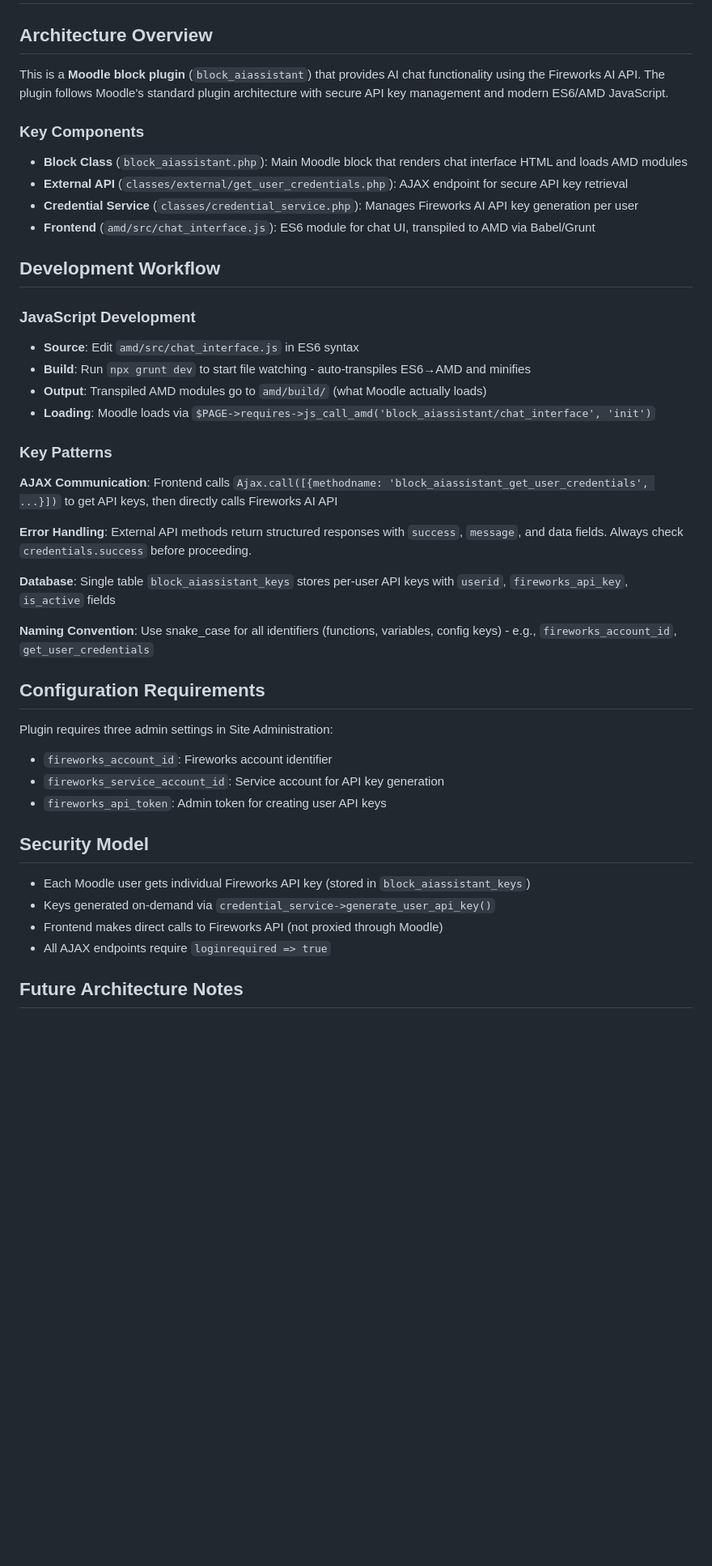
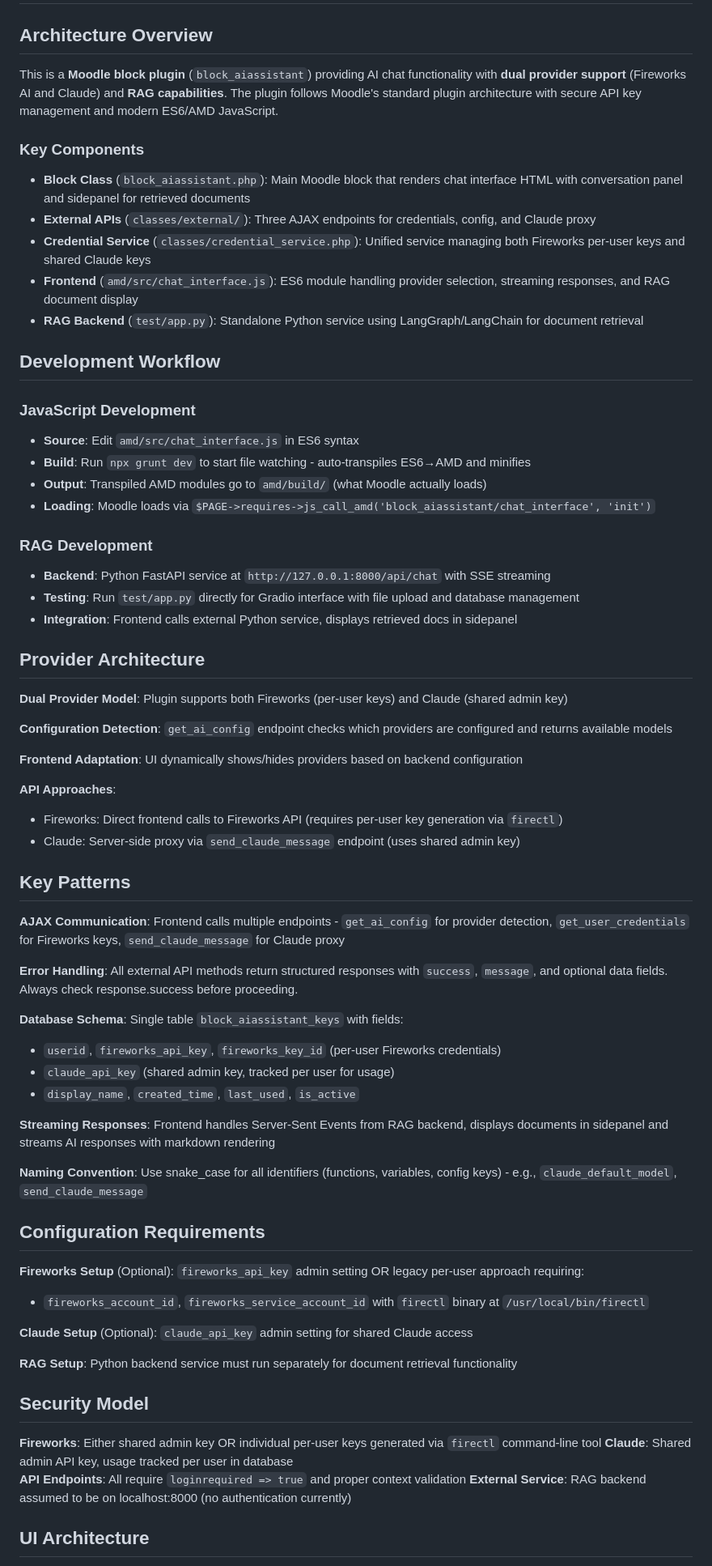
Before and after one commit to Somekindofa/moodle-plugin-ai, a Markdown page: .github/copilot-instructions.md, the part around one of its changes. Shown at 81% size. GitHub-like rendering; blank space fills up the shorter version.

Commit message:
Enhance documentation: Update architecture overview and key components for dual provider support and RAG capabilities

```diff
--- a/.github/copilot-instructions.md
+++ b/.github/copilot-instructions.md
@@ -2,14 +2,15 @@
 
 ## Architecture Overview
 
-This is a **Moodle block plugin** (`block_aiassistant`) that provides AI chat functionality using the Fireworks AI API. The plugin follows Moodle's standard plugin architecture with secure API key management and modern ES6/AMD JavaScript.
+This is a **Moodle block plugin** (`block_aiassistant`) providing AI chat functionality with **dual provider support** (Fireworks AI and Claude) and **RAG capabilities**. The plugin follows Moodle's standard plugin architecture with secure API key management and modern ES6/AMD JavaScript.
 
 ### Key Components
 
-- **Block Class** (`block_aiassistant.php`): Main Moodle block that renders chat interface HTML and loads AMD modules
-- **External API** (`classes/external/get_user_credentials.php`): AJAX endpoint for secure API key retrieval
-- **Credential Service** (`classes/credential_service.php`): Manages Fireworks AI API key generation per user
-- **Frontend** (`amd/src/chat_interface.js`): ES6 module for chat UI, transpiled to AMD via Babel/Grunt
+- **Block Class** (`block_aiassistant.php`): Main Moodle block that renders chat interface HTML with conversation panel and sidepanel for retrieved documents
+- **External APIs** (`classes/external/`): Three AJAX endpoints for credentials, config, and Claude proxy
+- **Credential Service** (`classes/credential_service.php`): Unified service managing both Fireworks per-user keys and shared Claude keys
+- **Frontend** (`amd/src/chat_interface.js`): ES6 module handling provider selection, streaming responses, and RAG document display
+- **RAG Backend** (`test/app.py`): Standalone Python service using LangGraph/LangChain for document retrieval
 
 ## Development Workflow
 
@@ -19,29 +20,53 @@ This is a **Moodle block plugin** (`block_aiassistant`) that provides AI chat fu
 - **Output**: Transpiled AMD modules go to `amd/build/` (what Moodle actually loads)
 - **Loading**: Moodle loads via `$PAGE->requires->js_call_amd('block_aiassistant/chat_interface', 'init')`
 
-### Key Patterns
+### RAG Development
+- **Backend**: Python FastAPI service at `http://127.0.0.1:8000/api/chat` with SSE streaming
+- **Testing**: Run `test/app.py` directly for Gradio interface with file upload and database management
+- **Integration**: Frontend calls external Python service, displays retrieved docs in sidepanel
 
-**AJAX Communication**: Frontend calls `Ajax.call([{methodname: 'block_aiassistant_get_user_credentials', ...}])` to get API keys, then directly calls Fireworks AI API
+## Provider Architecture
 
-**Error Handling**: External API methods return structured responses with `success`, `message`, and data fields. Always check `credentials.success` before proceeding.
+**Dual Provider Model**: Plugin supports both Fireworks (per-user keys) and Claude (shared admin key)
 
-**Database**: Single table `block_aiassistant_keys` stores per-user API keys with `userid`, `fireworks_api_key`, `is_active` fields
+**Configuration Detection**: `get_ai_config` endpoint checks which providers are configured and returns available models
 
-**Naming Convention**: Use snake_case for all identifiers (functions, variables, config keys) - e.g., `fireworks_account_id`, `get_user_credentials`
+**Frontend Adaptation**: UI dynamically shows/hides providers based on backend configuration
+
+**API Approaches**:
+- Fireworks: Direct frontend calls to Fireworks API (requires per-user key generation via `firectl`)
+- Claude: Server-side proxy via `send_claude_message` endpoint (uses shared admin key)
+
+## Key Patterns
+
+**AJAX Communication**: Frontend calls multiple endpoints - `get_ai_config` for provider detection, `get_user_credentials` for Fireworks keys, `send_claude_message` for Claude proxy
+
+**Error Handling**: All external API methods return structured responses with `success`, `message`, and optional data fields. Always check response.success before proceeding.
+
+**Database Schema**: Single table `block_aiassistant_keys` with fields:
+- `userid`, `fireworks_api_key`, `fireworks_key_id` (per-user Fireworks credentials)
+- `claude_api_key` (shared admin key, tracked per user for usage)
+- `display_name`, `created_time`, `last_used`, `is_active`
+
+**Streaming Responses**: Frontend handles Server-Sent Events from RAG backend, displays documents in sidepanel and streams AI responses with markdown rendering
+
+**Naming Convention**: Use snake_case for all identifiers (functions, variables, config keys) - e.g., `claude_default_model`, `send_claude_message`
 
 ## Configuration Requirements
 
-Plugin requires three admin settings in Site Administration:
-- `fireworks_account_id`: Fireworks account identifier
-- `fireworks_service_account_id`: Service account for API key generation
-- `fireworks_api_token`: Admin token for creating user API keys
+**Fireworks Setup** (Optional): `fireworks_api_key` admin setting OR legacy per-user approach requiring:
+- `fireworks_account_id`, `fireworks_service_account_id` with `firectl` binary at `/usr/local/bin/firectl`
+
+**Claude Setup** (Optional): `claude_api_key` admin setting for shared Claude access
+
+**RAG Setup**: Python backend service must run separately for document retrieval functionality
 
 ## Security Model
 
-- Each Moodle user gets individual Fireworks API key (stored in `block_aiassistant_keys`)
-- Keys generated on-demand via `credential_service->generate_user_api_key()`
-- Frontend makes direct calls to Fireworks API (not proxied through Moodle)
-- All AJAX endpoints require `loginrequired => true`
+**Fireworks**: Either shared admin key OR individual per-user keys generated via `firectl` command-line tool
+**Claude**: Shared admin API key, usage tracked per user in database
+**API Endpoints**: All require `loginrequired => true` and proper context validation
+**External Service**: RAG backend assumed to be on localhost:8000 (no authentication currently)
 
-## Future Architecture Notes
+## UI Architecture
 
```
Also changed, not shown: other parts of .github/copilot-instructions.md (+13 -2 lines).
